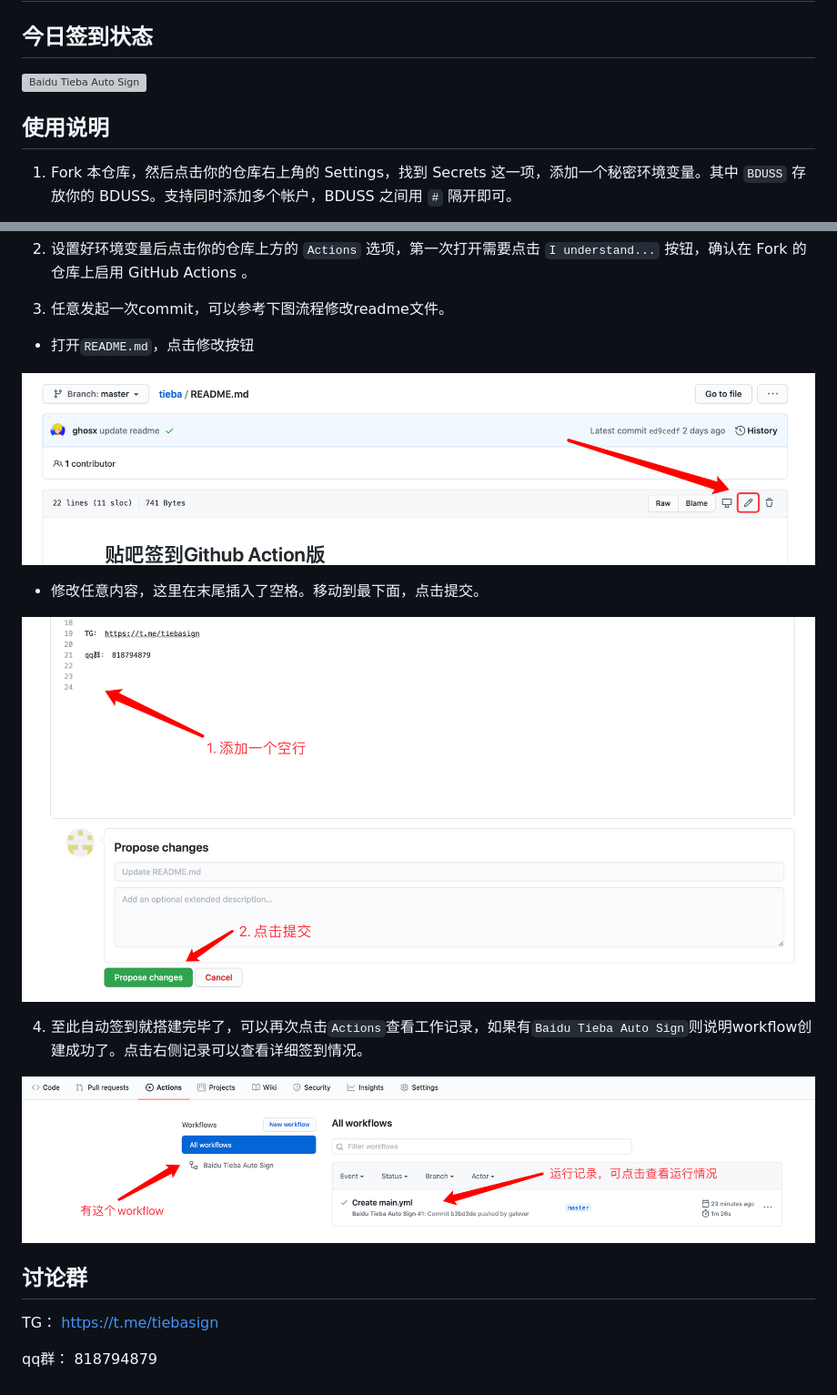
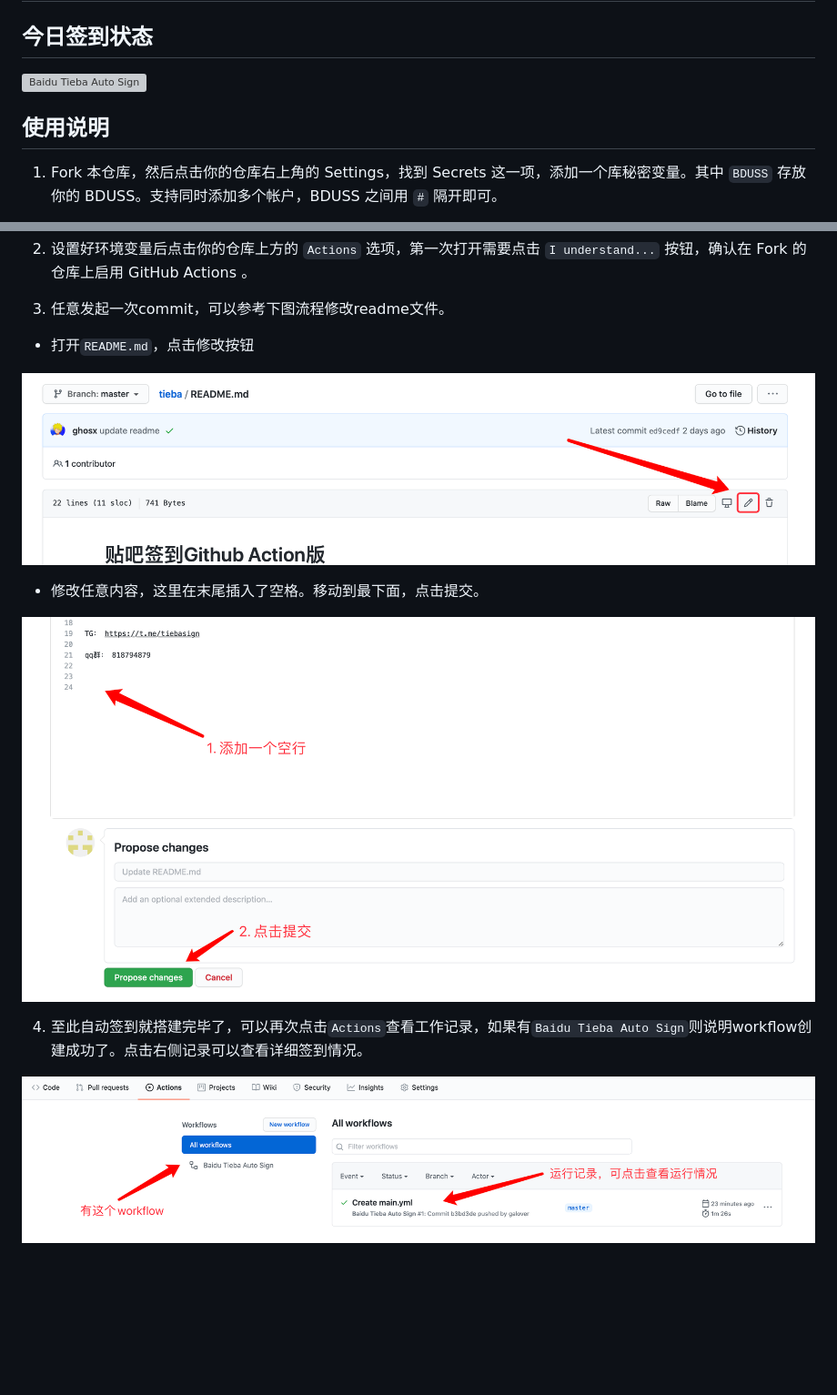
Before and after one commit to AullChen/TieBaAutoSign, a Markdown page: README.md, 2 parts joined by grey strips. Shown at 91% size. Drawn GitHub-style; blank space fills up the shorter version; grey boxes are pictures that could not be loaded.

Commit message:
修改README

```diff
--- a/README.md
+++ b/README.md
@@ -6,5 +6,5 @@
 
 ## 使用说明
 
-1. Fork 本仓库，然后点击你的仓库右上角的 Settings，找到 Secrets 这一项，添加一个秘密环境变量。其中 `BDUSS` 存放你的 BDUSS。支持同时添加多个帐户，BDUSS 之间用 `#` 隔开即可。
+1. Fork 本仓库，然后点击你的仓库右上角的 Settings，找到 Secrets 这一项，添加一个库秘密变量。其中 `BDUSS` 存放你的 BDUSS。支持同时添加多个帐户，BDUSS 之间用 `#` 隔开即可。
 
@@ -16,18 +17,12 @@
 
 - 打开`README.md`，点击修改按钮
 
-![](assets/edit.png)
+![](img/edit.png)
 
 - 修改任意内容，这里在末尾插入了空格。移动到最下面，点击提交。
 
-![](assets/update.png)
+![](img/update.png)
 
 4. 至此自动签到就搭建完毕了，可以再次点击`Actions`查看工作记录，如果有`Baidu Tieba Auto Sign`则说明workflow创建成功了。点击右侧记录可以查看详细签到情况。
 
-![修改workflow](assets/check.png)
-
-## 讨论群
-
-TG： https://t.me/tiebasign
-
-qq群： 818794879
+![](img/check.png)
```
Also changed, not shown: other parts of README.md (+3 -2 lines), img/add_BDUSS.png (added), img/check.png (renamed from assets/check.png), img/edit.png (renamed from assets/edit.png), img/new_repository_secret.png (added), img/update.png (renamed from assets/update.png), 1 other file.
